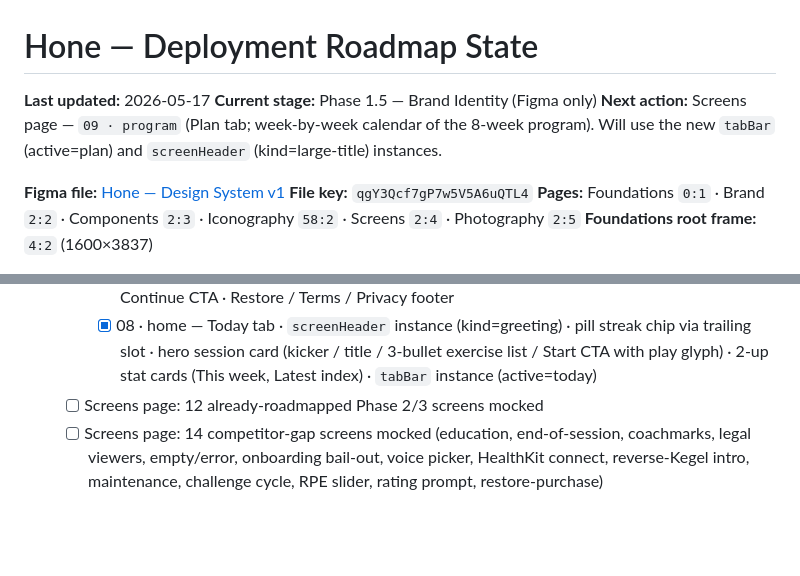
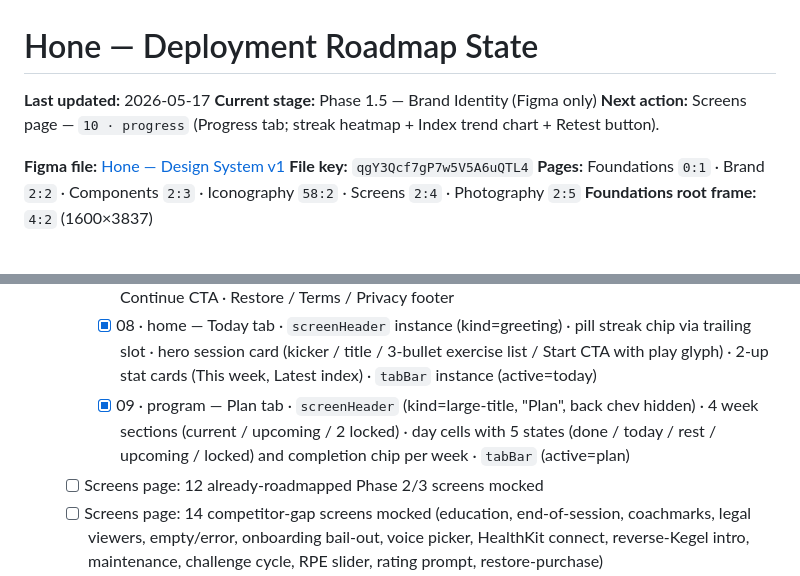
Before and after one commit to idwyte/hello-world, a Markdown page: docs/hone-roadmap-state.md, 2 parts joined by grey strips. GitHub-like rendering; blank space fills up the shorter version.

Commit message:
chore(coach): screens/09-program built; progress next

```diff
--- a/docs/hone-roadmap-state.md
+++ b/docs/hone-roadmap-state.md
@@ -2,7 +2,7 @@
 
 **Last updated:** 2026-05-17
 **Current stage:** Phase 1.5 — Brand Identity (Figma only)
-**Next action:** Screens page — `09 · program` (Plan tab; week-by-week calendar of the 8-week program). Will use the new `tabBar` (active=plan) and `screenHeader` (kind=large-title) instances.
+**Next action:** Screens page — `10 · progress` (Progress tab; streak heatmap + Index trend chart + Retest button).
 
 **Figma file:** [Hone — Design System v1](https://www.figma.com/design/qgY3Qcf7gP7w5V5A6uQTL4/Hone-%E2%80%94-Design-System-v1)
 **File key:** `qgY3Qcf7gP7w5V5A6uQTL4`
@@ -56,6 +56,7 @@
     - [x] 06 · plan-preview — composite hero card (62 / 100 + Intermediate pill + adaptive context line) · Week 1 header (5 min · daily) · 4 day cards (M / T / W / T-rest) + "more days" hint · Start training CTA
     - [x] 07 · paywall — close × · 64 px Inset-H monogram · "Unlock Hone" + "One payment. Everything included." · 4 success-checked features · $4.79 one-time price card (accentSoft border) · Continue CTA · Restore / Terms / Privacy footer
     - [x] 08 · home — Today tab · `screenHeader` instance (kind=greeting) · pill streak chip via trailing slot · hero session card (kicker / title / 3-bullet exercise list / Start CTA with play glyph) · 2-up stat cards (This week, Latest index) · `tabBar` instance (active=today)
+    - [x] 09 · program — Plan tab · `screenHeader` (kind=large-title, "Plan", back chev hidden) · 4 week sections (current / upcoming / 2 locked) · day cells with 5 states (done / today / rest / upcoming / locked) and completion chip per week · `tabBar` (active=plan)
   - [ ] Screens page: 12 already-roadmapped Phase 2/3 screens mocked
   - [ ] Screens page: 14 competitor-gap screens mocked (education, end-of-session, coachmarks, legal viewers, empty/error, onboarding bail-out, voice picker, HealthKit connect, reverse-Kegel intro, maintenance, challenge cycle, RPE slider, rating prompt, restore-purchase)
   - [ ] Photography page: hybrid abstract + lifestyle mood board, composition rules, do/don't pairs, ≥4 Midjourney prompt templates
```
